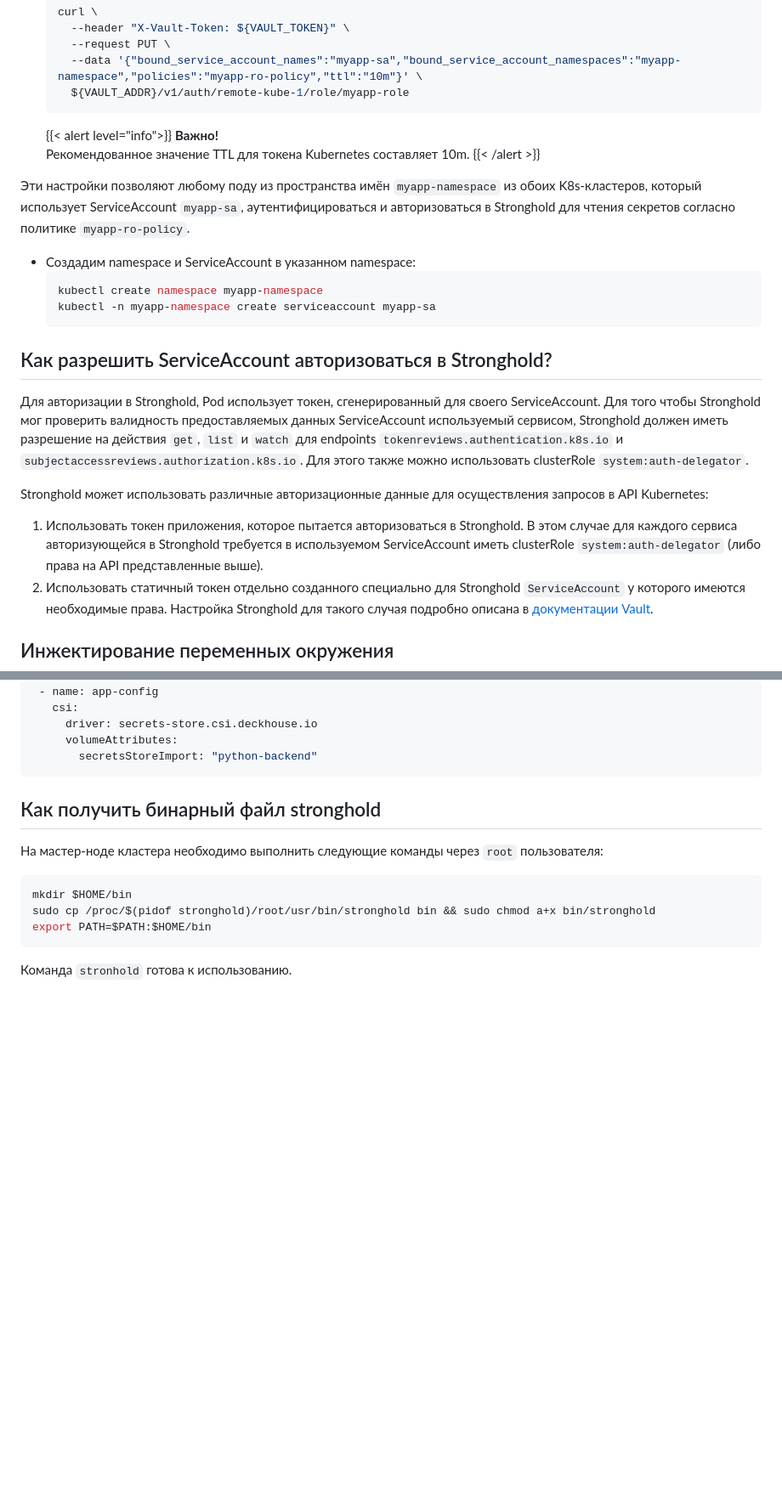
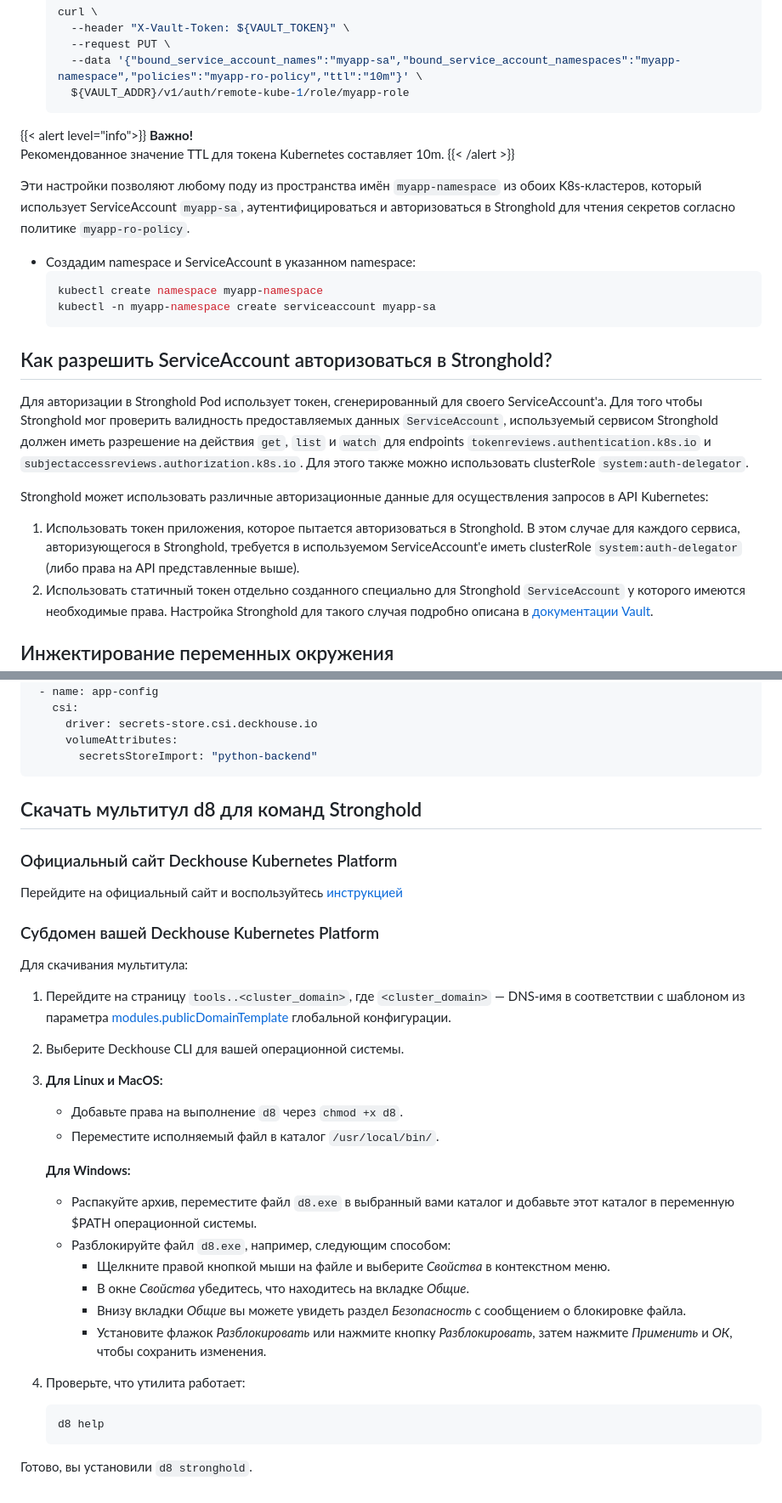
Before and after one commit to deckhouse/secrets-store-integration, a Markdown page: docs/USAGE_RU.md, 2 parts joined by grey strips. Shown: that part at 85% size. Drawn GitHub-style; blank space fills up the shorter version.

````diff
--- a/docs/USAGE_RU.md
+++ b/docs/USAGE_RU.md
@@ -215,10 +215,10 @@ export VAULT_ADDR=https://secretstoreexample.com
   ```
 
 
-  {{< alert level="info">}}
-  **Важно!**
-  Рекомендованное значение TTL для токена Kubernetes составляет 10m.
-  {{< /alert >}}
+{{< alert level="info">}}
+**Важно!**
+Рекомендованное значение TTL для токена Kubernetes составляет 10m.
+{{< /alert >}}
 
 Эти настройки позволяют любому поду из пространства имён `myapp-namespace` из обоих K8s-кластеров, который использует ServiceAccount `myapp-sa`, аутентифицироваться и авторизоваться в Stronghold для чтения секретов согласно политике `myapp-ro-policy`.
 
@@ -230,10 +230,10 @@ export VAULT_ADDR=https://secretstoreexample.com
 
 ## Как разрешить ServiceAccount авторизоваться в Stronghold?
 
-Для авторизации в Stronghold, Pod использует токен, сгенерированный для своего ServiceAccount. Для того чтобы Stronghold мог проверить валидность предоставляемых данных ServiceAccount используемый сервисом, Stronghold должен иметь разрешение на действия `get`, `list` и `watch`  для endpoints `tokenreviews.authentication.k8s.io` и `subjectaccessreviews.authorization.k8s.io`. Для этого также можно использовать clusterRole `system:auth-delegator`.
+Для авторизации в Stronghold Pod использует токен, сгенерированный для своего ServiceAccount'а. Для того чтобы Stronghold мог проверить валидность предоставляемых данных `ServiceAccount`, используемый сервисом Stronghold должен иметь разрешение на действия `get`, `list` и `watch`  для endpoints `tokenreviews.authentication.k8s.io` и `subjectaccessreviews.authorization.k8s.io`. Для этого также можно использовать clusterRole `system:auth-delegator`.
 
 Stronghold может использовать различные авторизационные данные для осуществления запросов в API Kubernetes:
-1. Использовать токен приложения, которое пытается авторизоваться в Stronghold. В этом случае для каждого сервиса авторизующейся в Stronghold требуется в используемом ServiceAccount иметь clusterRole `system:auth-delegator` (либо права на API представленные выше).
+1. Использовать токен приложения, которое пытается авторизоваться в Stronghold. В этом случае для каждого сервиса, авторизующегося в Stronghold, требуется в используемом ServiceAccount'е иметь clusterRole `system:auth-delegator` (либо права на API представленные выше).
 2. Использовать статичный токен отдельно созданного специально для Stronghold `ServiceAccount` у которого имеются необходимые права. Настройка Stronghold для такого случая подробно описана в [документации Vault](https://developer.hashicorp.com/vault/docs/auth/kubernetes#continue-using-long-lived-tokens).
 
 ## Инжектирование переменных окружения
@@ -506,12 +506,30 @@ for {
        secretsStoreImport: "python-backend"
 ```
 
-## Как получить бинарный файл stronghold
+## Скачать мультитул d8 для команд Stronghold
 
-На мастер-ноде кластера необходимо выполнить следующие команды через `root` пользователя:
-```bash
-mkdir $HOME/bin
-sudo cp /proc/$(pidof stronghold)/root/usr/bin/stronghold bin && sudo chmod a+x bin/stronghold
-export PATH=$PATH:$HOME/bin
-```
-Команда `stronhold` готова к использованию.
+### Официальный сайт Deckhouse Kubernetes Platform
+
+Перейдите на официальный сайт и воспользуйтесь [инструкцией](https://deckhouse.ru/products/kubernetes-platform/documentation/v1/deckhouse-cli/#как-установить-deckhouse-cli)
+
+### Субдомен вашей Deckhouse Kubernetes Platform
+
+Для скачивания мультитула:
+1. Перейдите на страницу `tools..<cluster_domain>`, где `<cluster_domain>` — DNS-имя в соответствии с шаблоном из параметра [modules.publicDomainTemplate](deckhouse-configure-global.html#parameters-modules-publicdomaintemplate) глобальной конфигурации.
+1. Выберите Deckhouse CLI для вашей операционной системы.
+1. **Для Linux и MacOS:**
+   - Добавьте права на выполнение `d8` через `chmod +x d8`.
+   - Переместите исполняемый файл в каталог `/usr/local/bin/`.
+
+   **Для Windows:**
+    - Распакуйте архив, переместите файл `d8.exe` в выбранный вами каталог и добавьте этот каталог в переменную $PATH операционной системы.
+    - Разблокируйте файл `d8.exe`, например, следующим способом:
+       - Щелкните правой кнопкой мыши на файле и выберите *Свойства* в контекстном меню.
+       - В окне *Свойства* убедитесь, что находитесь на вкладке *Общие*.
+       - Внизу вкладки *Общие* вы можете увидеть раздел *Безопасность* с сообщением о блокировке файла.
+       - Установите флажок *Разблокировать* или нажмите кнопку *Разблокировать*, затем нажмите *Применить* и *ОК*, чтобы сохранить изменения.
+4. Проверьте, что утилита работает:
+    ```
+    d8 help
+    ```
+Готово, вы установили `d8 stronghold`.
````
Also changed, not shown: other parts of docs/USAGE_RU.md (+1 -1 lines), docs/USAGE.md (+47 -26 lines).
